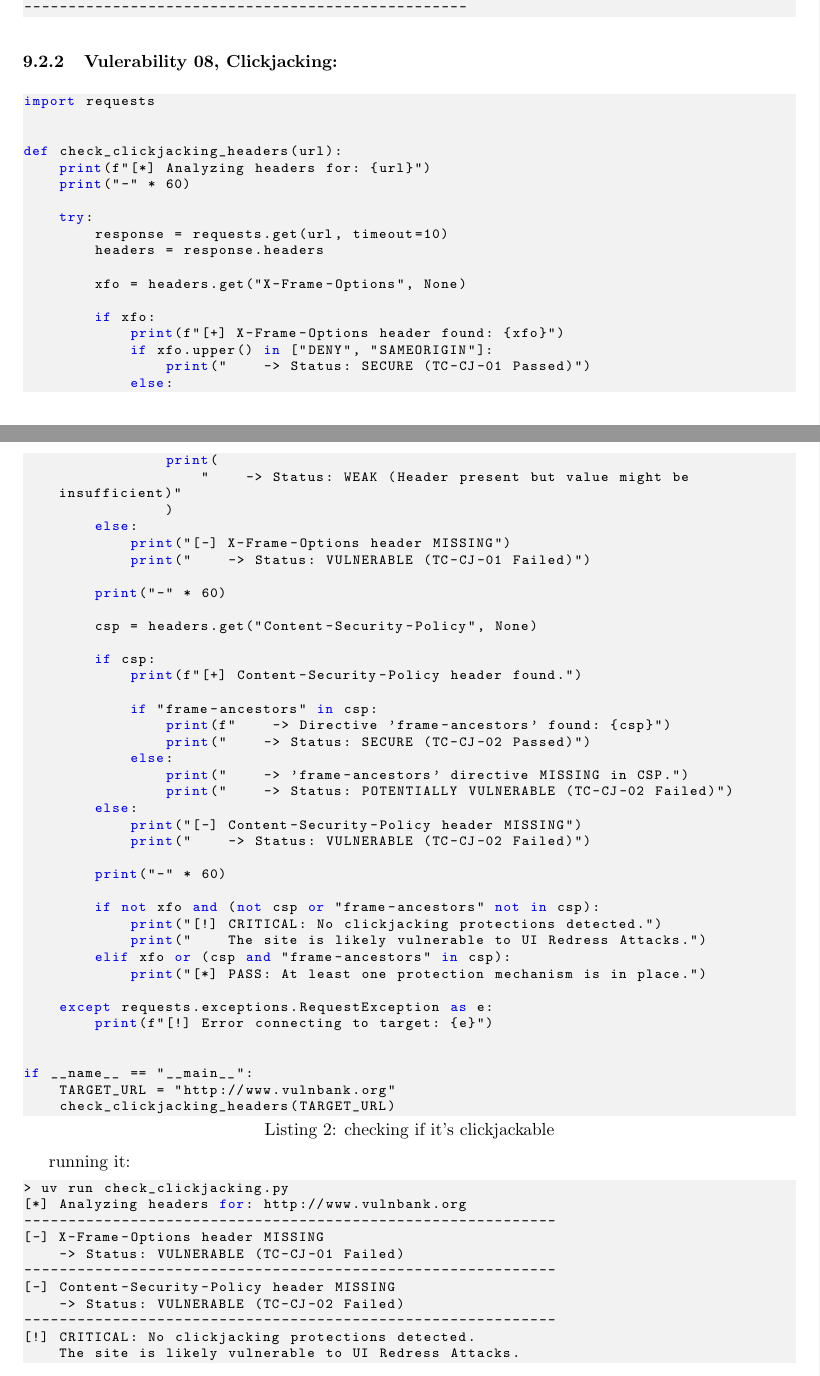
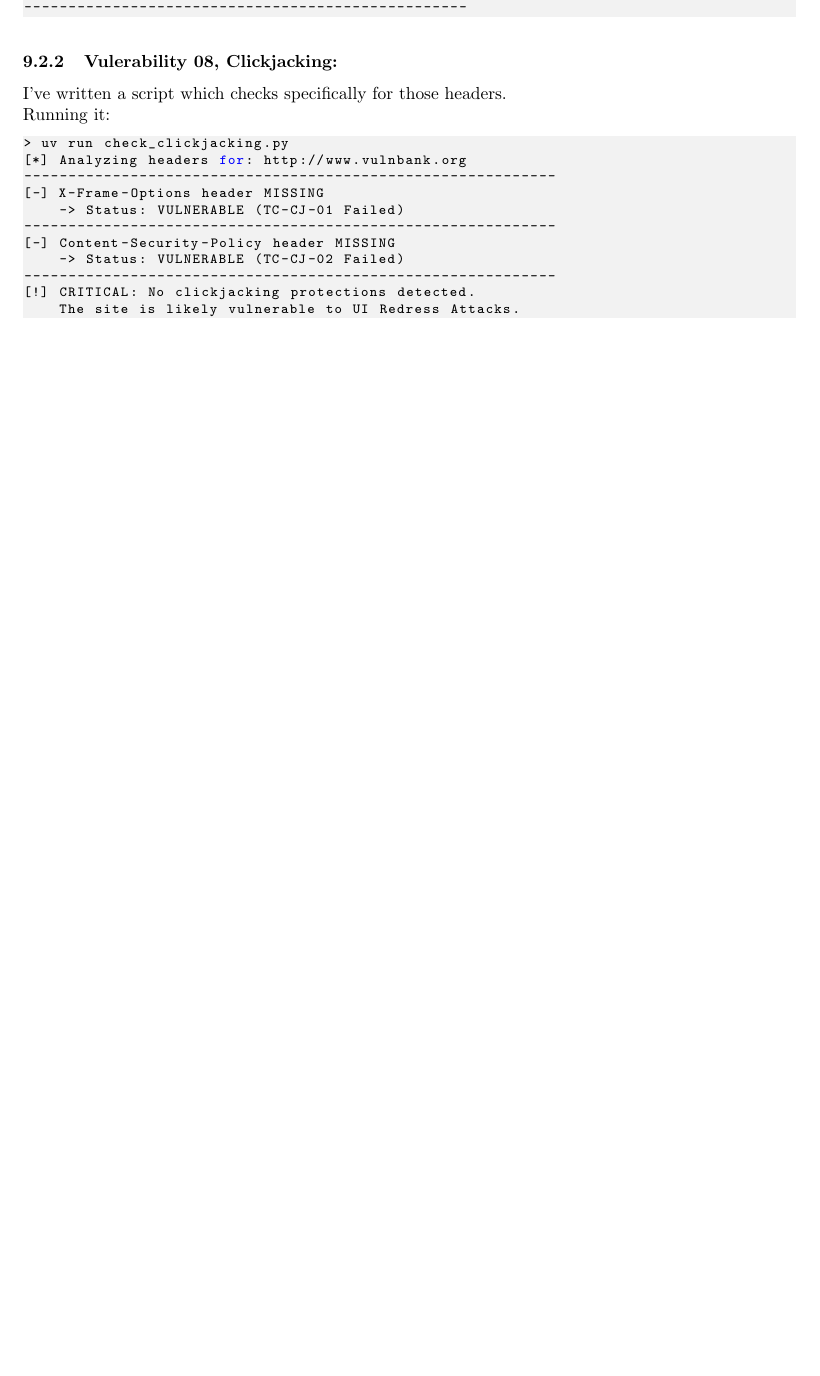
Before and after one commit to viktorashi/proiecte-QASST, a LaTeX document (proiectu-mare/main.tex): two parts of pages 21 and 22 of 25 before the commit and part of page 21 of 25 after it, the two joined at a grey line, cut so that both start at the same text, the shorter picture padded with empty space. Compiled offline with pdfLaTeX.

Commit message:
Actuall y way too long

```diff
--- a/proiectu-mare/main.tex
+++ b/proiectu-mare/main.tex
@@ -586,67 +586,8 @@ so Configure your second device to connect to that as an HTTP Proxy
 
 \subsubsection{Vulerability 08, Clickjacking:}
 
-\begin{lstlisting}[language=Python, caption=checking if it's clickjackable]
-import requests
-
-
-def check_clickjacking_headers(url):
-    print(f"[*] Analyzing headers for: {url}")
-    print("-" * 60)
-
-    try:
-        response = requests.get(url, timeout=10)
-        headers = response.headers
-
-        xfo = headers.get("X-Frame-Options", None)
-
-        if xfo:
-            print(f"[+] X-Frame-Options header found: {xfo}")
-            if xfo.upper() in ["DENY", "SAMEORIGIN"]:
-                print("    -> Status: SECURE (TC-CJ-01 Passed)")
-            else:
-                print(
-                    "    -> Status: WEAK (Header present but value might be insufficient)"
-                )
-        else:
-            print("[-] X-Frame-Options header MISSING")
-            print("    -> Status: VULNERABLE (TC-CJ-01 Failed)")
-
-        print("-" * 60)
-
-        csp = headers.get("Content-Security-Policy", None)
-
-        if csp:
-            print(f"[+] Content-Security-Policy header found.")
-
-            if "frame-ancestors" in csp:
-                print(f"    -> Directive 'frame-ancestors' found: {csp}")
-                print("    -> Status: SECURE (TC-CJ-02 Passed)")
-            else:
-                print("    -> 'frame-ancestors' directive MISSING in CSP.")
-                print("    -> Status: POTENTIALLY VULNERABLE (TC-CJ-02 Failed)")
-        else:
-            print("[-] Content-Security-Policy header MISSING")
-            print("    -> Status: VULNERABLE (TC-CJ-02 Failed)")
-
-        print("-" * 60)
-
-        if not xfo and (not csp or "frame-ancestors" not in csp):
-            print("[!] CRITICAL: No clickjacking protections detected.")
-            print("    The site is likely vulnerable to UI Redress Attacks.")
-        elif xfo or (csp and "frame-ancestors" in csp):
-            print("[*] PASS: At least one protection mechanism is in place.")
-
-    except requests.exceptions.RequestException as e:
-        print(f"[!] Error connecting to target: {e}")
-
-
-if __name__ == "__main__":
-    TARGET_URL = "http://www.vulnbank.org"
-    check_clickjacking_headers(TARGET_URL)
-\end{lstlisting}
-
-running it:
+I've written a script which checks specifically for those headers.\\
+Running it:
 
 \begin{lstlisting}[language=Bash]
 > uv run check_clickjacking.py
```
